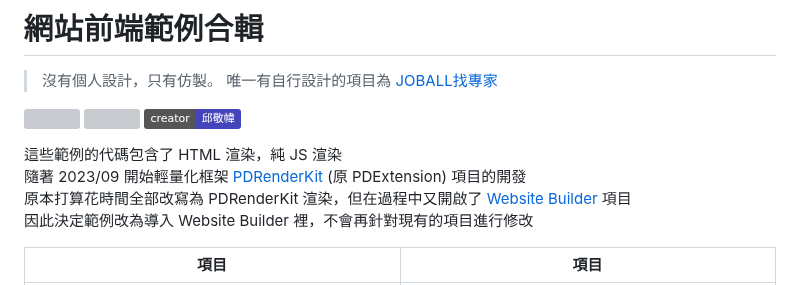
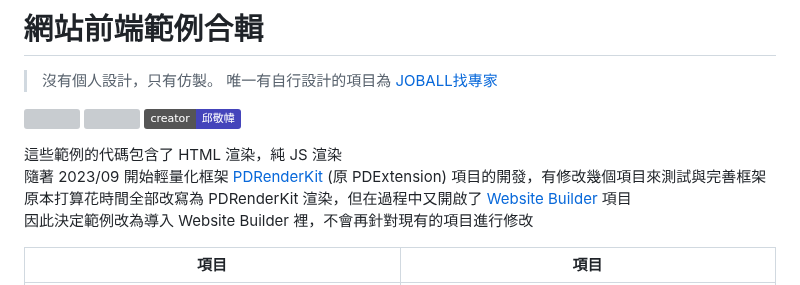
Before and after one commit to pardnchiu/web-personal-page-with-blog, a Markdown page: README.md, the part around the change. Drawn GitHub-style; badges without logos; grey boxes are pictures that could not be loaded.

```diff
--- a/README.md
+++ b/README.md
@@ -6,7 +6,7 @@
 ![](https://img.shields.io/github/repo-size/pardnchiu/web-template?label=size&color=bb4444) ![](https://img.shields.io/github/license/pardnchiu/web-template?label=license&color=44bb44) ![](https://img.shields.io/badge/creator-邱敬幃-4444bb)
 
 這些範例的代碼包含了 HTML 渲染，純 JS 渲染<br>
-隨著 2023/09 開始輕量化框架 [PDRenderKit](https://github.com/pardnchiu/PDRenderKit) (原 PDExtension) 項目的開發<br>
+隨著 2023/09 開始輕量化框架 [PDRenderKit](https://github.com/pardnchiu/PDRenderKit) (原 PDExtension) 項目的開發，有修改幾個項目來測試與完善框架<br>
 原本打算花時間全部改寫為 PDRenderKit 渲染，但在過程中又開啟了 [Website Builder](https://github.com/pardnchiu/website-builder) 項目<br>
 因此決定範例改為導入 Website Builder 裡，不會再針對現有的項目進行修改
 
```
